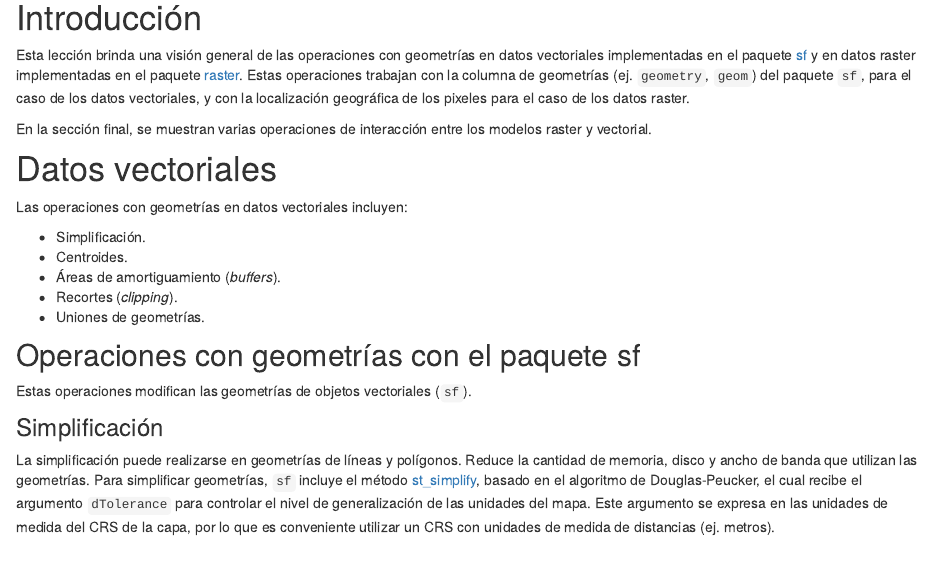
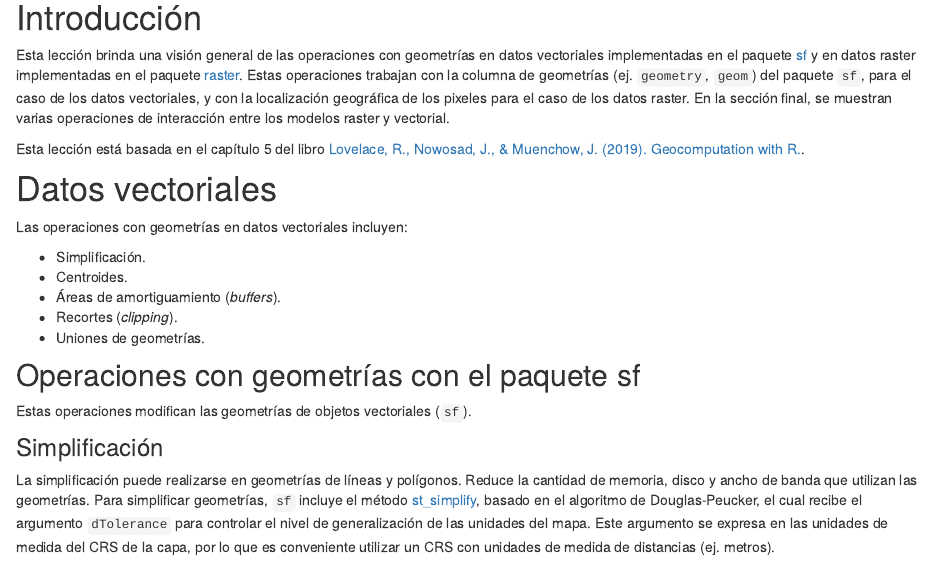
Before and after one commit to gf0604-procesamientodatosgeograficos/2021i-leccion-15, an R Markdown document (04-r-operaciones-geometrias.Rmd): the page in a window 1100 px wide, from 1670 px down. Rendered offline with R 4.5, knitr and Pandoc, with nearby package versions; drawn as R Markdown's standard HTML page in place of the format the file asks for; some code elsewhere in the file could not run offline.

Commit message:
Agregar enlace a libro de texto

````diff
--- a/04-r-operaciones-geometrias.Rmd
+++ b/04-r-operaciones-geometrias.Rmd
@@ -69,9 +69,9 @@ st_crs(mamiferos) <- 4326
 ```
 
 # Introducción
-Esta lección brinda una visión general de las operaciones con geometrías en datos vectoriales implementadas en el paquete [sf](https://r-spatial.github.io/sf/) y en datos raster implementadas en el paquete [raster](https://rspatial.org/raster). Estas operaciones trabajan con la columna de geometrías (ej. ```geometry```, ```geom```) del paquete ```sf```, para el caso de los datos vectoriales, y con la localización geográfica de los pixeles para el caso de los datos raster.
+Esta lección brinda una visión general de las operaciones con geometrías en datos vectoriales implementadas en el paquete [sf](https://r-spatial.github.io/sf/) y en datos raster implementadas en el paquete [raster](https://rspatial.org/raster). Estas operaciones trabajan con la columna de geometrías (ej. ```geometry```, ```geom```) del paquete ```sf```, para el caso de los datos vectoriales, y con la localización geográfica de los pixeles para el caso de los datos raster. En la sección final, se muestran varias operaciones de interacción entre los modelos raster y vectorial.
 
-En la sección final, se muestran varias operaciones de interacción entre los modelos raster y vectorial.
+Esta lección está basada en el capítulo 5 del libro [Lovelace, R., Nowosad, J., & Muenchow, J. (2019). Geocomputation with R.](https://geocompr.robinlovelace.net/).
 
 # Datos vectoriales
 Las operaciones con geometrías en datos vectoriales incluyen:
````
Also changed, not shown: 1 other file.
